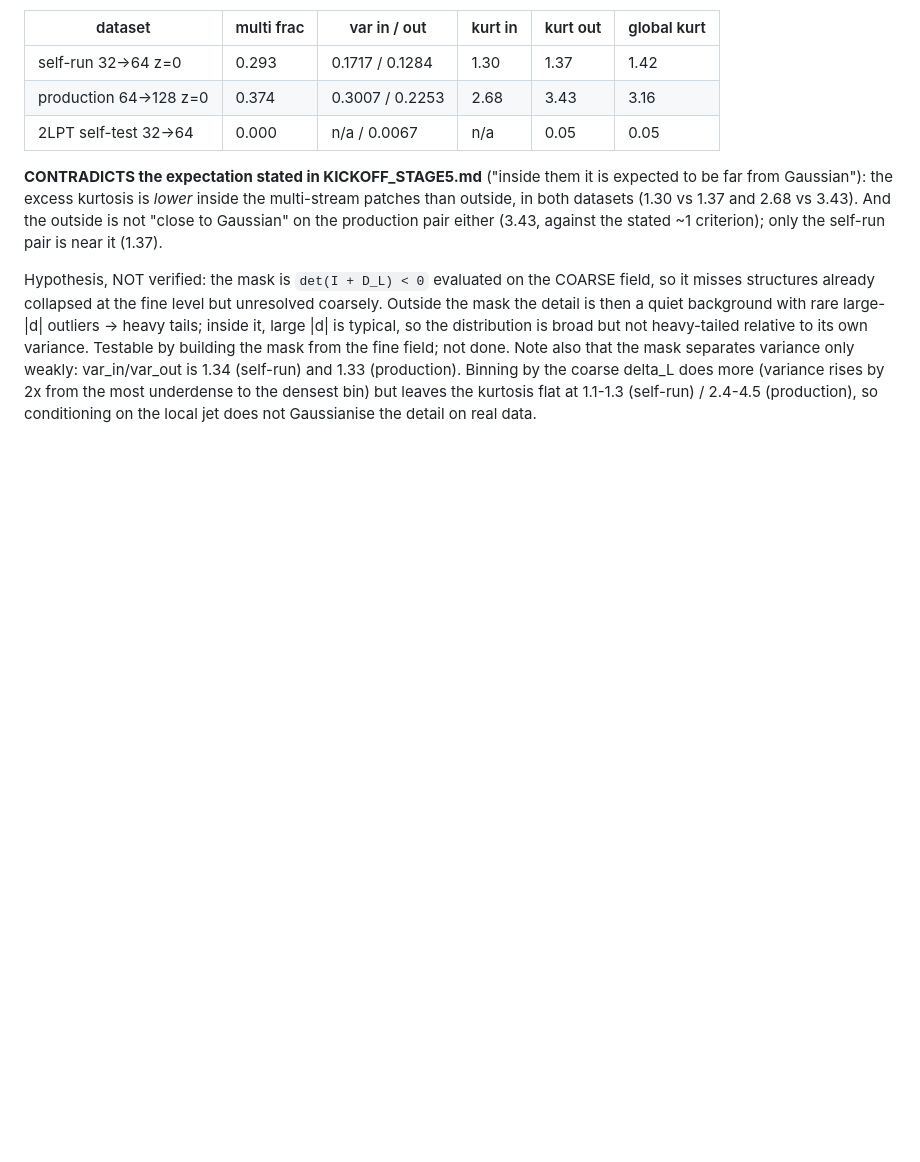
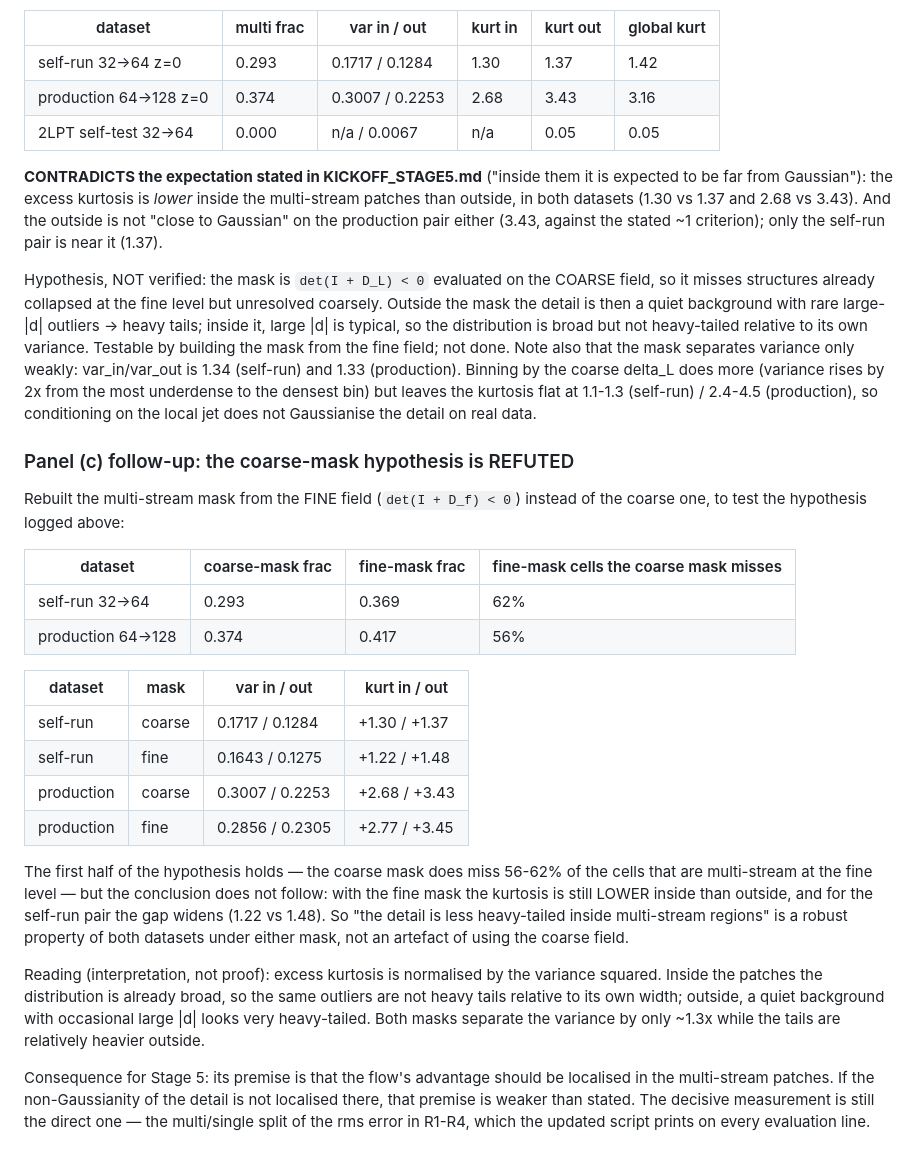
Before and after one commit to xwzhang98/progressive-sr, a Markdown page: runs/RUNLOG.md, the part around the change. Drawn GitHub-style; blank space fills up the shorter version.

Commit message:
Panel (c) follow-up: the coarse-mask hypothesis is refuted
Rebuilding the multi-stream mask from the fine field confirms the first
half (the coarse mask misses 56-62% of fine-level multi-stream cells) but
not the conclusion: the detail's excess kurtosis is still lower inside than
outside, and for the self-run pair the gap widens. So the pattern is a
robust property of both datasets under either mask.

This weakens the Stage 5 premise that the flow's advantage should be
localised in the multi-stream patches; the decisive test is still the
multi/single split of the rms error in R1-R4.

Co-Authored-By: Claude Opus 5 (1M context) <noreply@anthropic.com>
Claude-Session: https://claude.ai/code/session_01HdzTrrjkUACZWrrCERPT9h

```diff
--- a/runs/RUNLOG.md
+++ b/runs/RUNLOG.md
@@ -616,3 +616,37 @@ Note also that the mask separates variance only weakly: var_in/var_out is 1.34 (
 1.33 (production). Binning by the coarse delta_L does more (variance rises by 2x from the most
 underdense to the densest bin) but leaves the kurtosis flat at 1.1-1.3 (self-run) / 2.4-4.5
 (production), so conditioning on the local jet does not Gaussianise the detail on real data.
+
+### Panel (c) follow-up: the coarse-mask hypothesis is REFUTED
+
+Rebuilt the multi-stream mask from the FINE field (`det(I + D_f) < 0`) instead of the coarse
+one, to test the hypothesis logged above:
+
+| dataset | coarse-mask frac | fine-mask frac | fine-mask cells the coarse mask misses |
+|---------|-----------------|----------------|----------------------------------------|
+| self-run 32->64 | 0.293 | 0.369 | 62% |
+| production 64->128 | 0.374 | 0.417 | 56% |
+
+| dataset | mask | var in / out | kurt in / out |
+|---------|------|--------------|---------------|
+| self-run | coarse | 0.1717 / 0.1284 | +1.30 / +1.37 |
+| self-run | fine | 0.1643 / 0.1275 | +1.22 / +1.48 |
+| production | coarse | 0.3007 / 0.2253 | +2.68 / +3.43 |
+| production | fine | 0.2856 / 0.2305 | +2.77 / +3.45 |
+
+The first half of the hypothesis holds — the coarse mask does miss 56-62% of the cells that
+are multi-stream at the fine level — but the conclusion does not follow: with the fine mask
+the kurtosis is still LOWER inside than outside, and for the self-run pair the gap widens
+(1.22 vs 1.48). So "the detail is less heavy-tailed inside multi-stream regions" is a robust
+property of both datasets under either mask, not an artefact of using the coarse field.
+
+Reading (interpretation, not proof): excess kurtosis is normalised by the variance squared.
+Inside the patches the distribution is already broad, so the same outliers are not heavy tails
+relative to its own width; outside, a quiet background with occasional large |d| looks very
+heavy-tailed. Both masks separate the variance by only ~1.3x while the tails are relatively
+heavier outside.
+
+Consequence for Stage 5: its premise is that the flow's advantage should be localised in the
+multi-stream patches. If the non-Gaussianity of the detail is not localised there, that premise
+is weaker than stated. The decisive measurement is still the direct one — the multi/single
+split of the rms error in R1-R4, which the updated script prints on every evaluation line.
```
